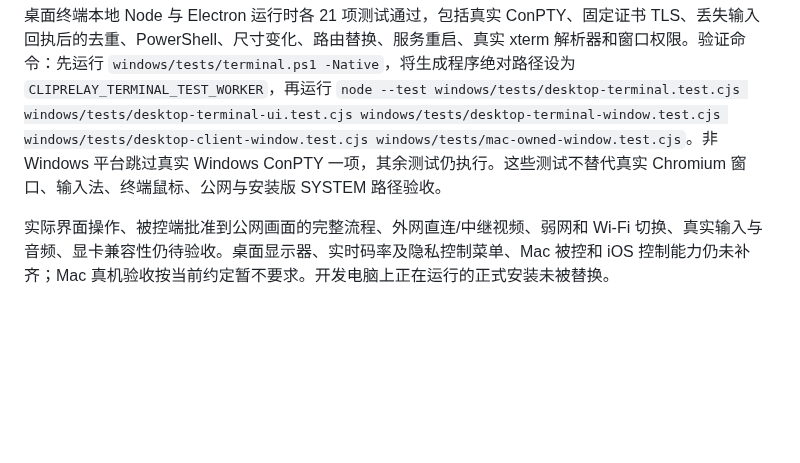
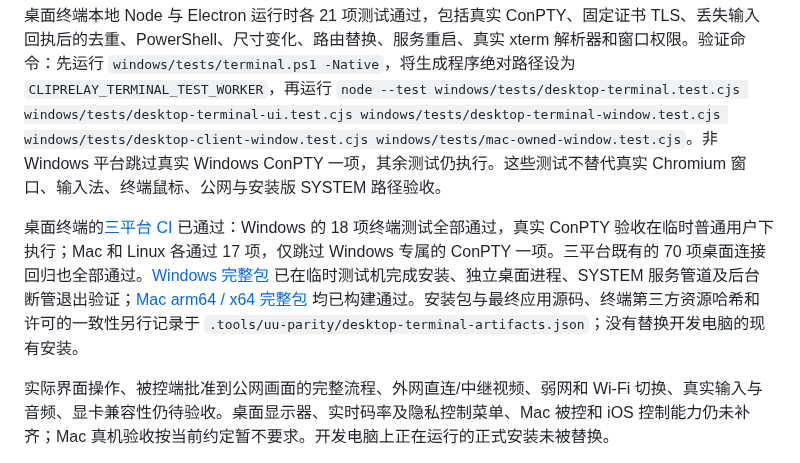
Before and after one commit to ffffhx/cliprelay, a Markdown page: README.md, the part around the change. Rendered like a GitHub page; blank space fills up the shorter version.

Commit message:
Document verified desktop terminal packages and remaining acceptance

```diff
--- a/README.md
+++ b/README.md
@@ -416,6 +416,8 @@ Windows / Mac 控制端已接入独立终端窗口，从已配对电脑的「终
 
 桌面终端本地 Node 与 Electron 运行时各 21 项测试通过，包括真实 ConPTY、固定证书 TLS、丢失输入回执后的去重、PowerShell、尺寸变化、路由替换、服务重启、真实 xterm 解析器和窗口权限。验证命令：先运行 `windows/tests/terminal.ps1 -Native`，将生成程序绝对路径设为 `CLIPRELAY_TERMINAL_TEST_WORKER`，再运行 `node --test windows/tests/desktop-terminal.test.cjs windows/tests/desktop-terminal-ui.test.cjs windows/tests/desktop-terminal-window.test.cjs windows/tests/desktop-client-window.test.cjs windows/tests/mac-owned-window.test.cjs`。非 Windows 平台跳过真实 Windows ConPTY 一项，其余测试仍执行。这些测试不替代真实 Chromium 窗口、输入法、终端鼠标、公网与安装版 SYSTEM 路径验收。
 
+桌面终端的[三平台 CI](https://github.com/ffffhx/cliprelay/actions/runs/38727923410) 已通过：Windows 的 18 项终端测试全部通过，真实 ConPTY 验收在临时普通用户下执行；Mac 和 Linux 各通过 17 项，仅跳过 Windows 专属的 ConPTY 一项。三平台既有的 70 项桌面连接回归也全部通过。[Windows 完整包](https://github.com/ffffhx/cliprelay/actions/runs/38727924083) 已在临时测试机完成安装、独立桌面进程、SYSTEM 服务管道及后台断管退出验证；[Mac arm64 / x64 完整包](https://github.com/ffffhx/cliprelay/actions/runs/38727931092) 均已构建通过。安装包与最终应用源码、终端第三方资源哈希和许可的一致性另行记录于 `.tools/uu-parity/desktop-terminal-artifacts.json`；没有替换开发电脑的现有安装。
+
 实际界面操作、被控端批准到公网画面的完整流程、外网直连/中继视频、弱网和 Wi-Fi 切换、真实输入与音频、显卡兼容性仍待验收。桌面显示器、实时码率及隐私控制菜单、Mac 被控和 iOS 控制能力仍未补齐；Mac 真机验收按当前约定暂不要求。开发电脑上正在运行的正式安装未被替换。
 
 Windows 离线包由 `scripts/package_windows.ps1` 生成，包含引擎、服务及内置网络组件。
```
